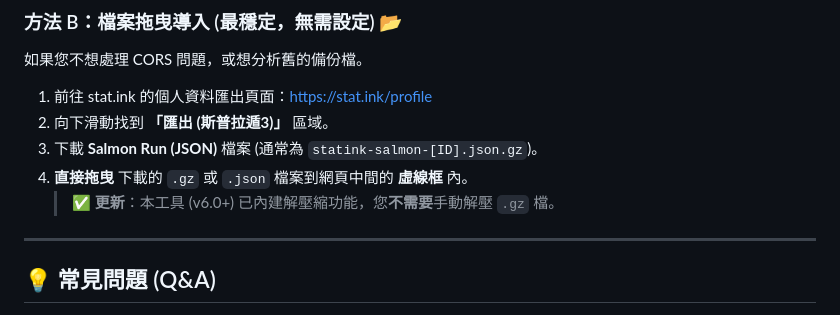
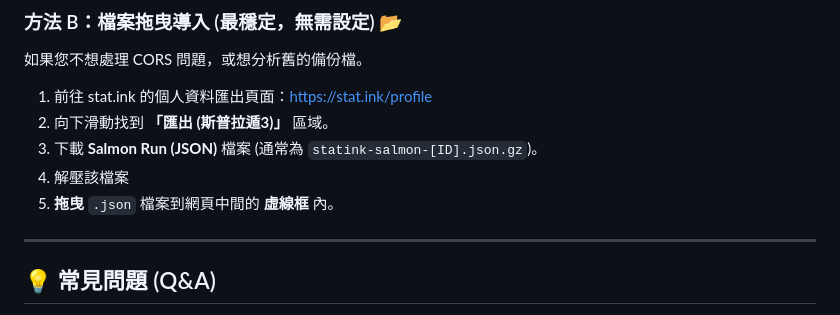
Before and after one commit to azrael-yip/splatoon3-counter, a Markdown page: README.md, the part around the change. GitHub-like rendering.

```diff
--- a/README.md
+++ b/README.md
@@ -61,8 +61,8 @@
 1.  前往 stat.ink 的個人資料匯出頁面：[https://stat.ink/profile](https://stat.ink/profile)
 2.  向下滑動找到 **「匯出 (斯普拉遁3)」** 區域。
 3.  下載 **Salmon Run (JSON)** 檔案 (通常為 `statink-salmon-[ID].json.gz`)。
-4.  **直接拖曳** 下載的 `.gz` 或 `.json` 檔案到網頁中間的 **虛線框** 內。
-    > ✅ **更新**：本工具 (v6.0+) 已內建解壓縮功能，您**不需要**手動解壓 `.gz` 檔。
+4.  解壓該檔案
+5.  **拖曳** `.json` 檔案到網頁中間的 **虛線框** 內。
 
 ---
 
```
